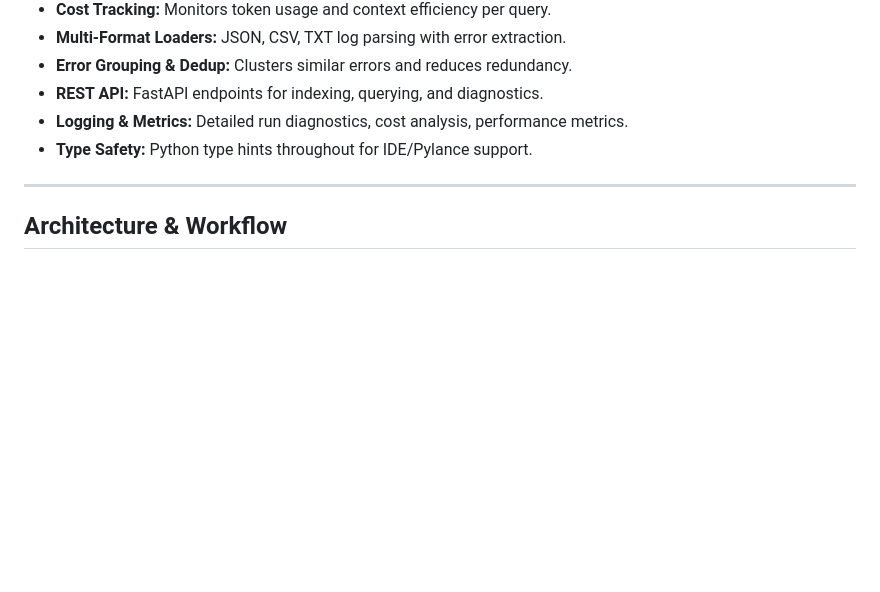
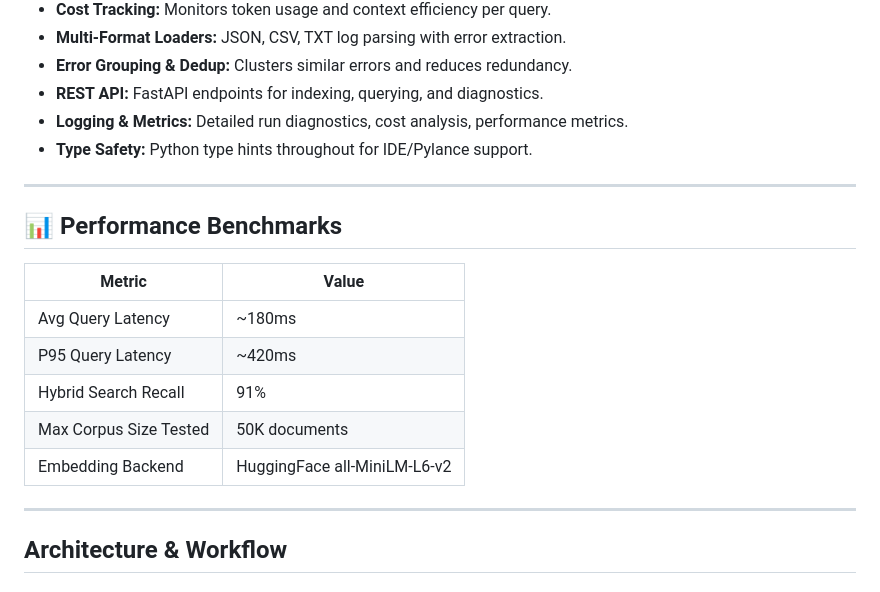
Before and after one commit to aashishkumar-tech/log-rag-engine, a Markdown page: README.md, the part around the change. GitHub-like rendering; blank space fills up the shorter version.

Commit message:
docs(readme): Add performance benchmarks section

```diff
--- a/README.md
+++ b/README.md
@@ -60,6 +60,18 @@ Perfect for:
 - **REST API:** FastAPI endpoints for indexing, querying, and diagnostics.
 - **Logging & Metrics:** Detailed run diagnostics, cost analysis, performance metrics.
 - **Type Safety:** Python type hints throughout for IDE/Pylance support.
+
+---
+
+## 📊 Performance Benchmarks
+
+| Metric | Value |
+|--------|-------|
+| Avg Query Latency | ~180ms |
+| P95 Query Latency | ~420ms |
+| Hybrid Search Recall | 91% |
+| Max Corpus Size Tested | 50K documents |
+| Embedding Backend | HuggingFace all-MiniLM-L6-v2 |
 
 ---
 
```
